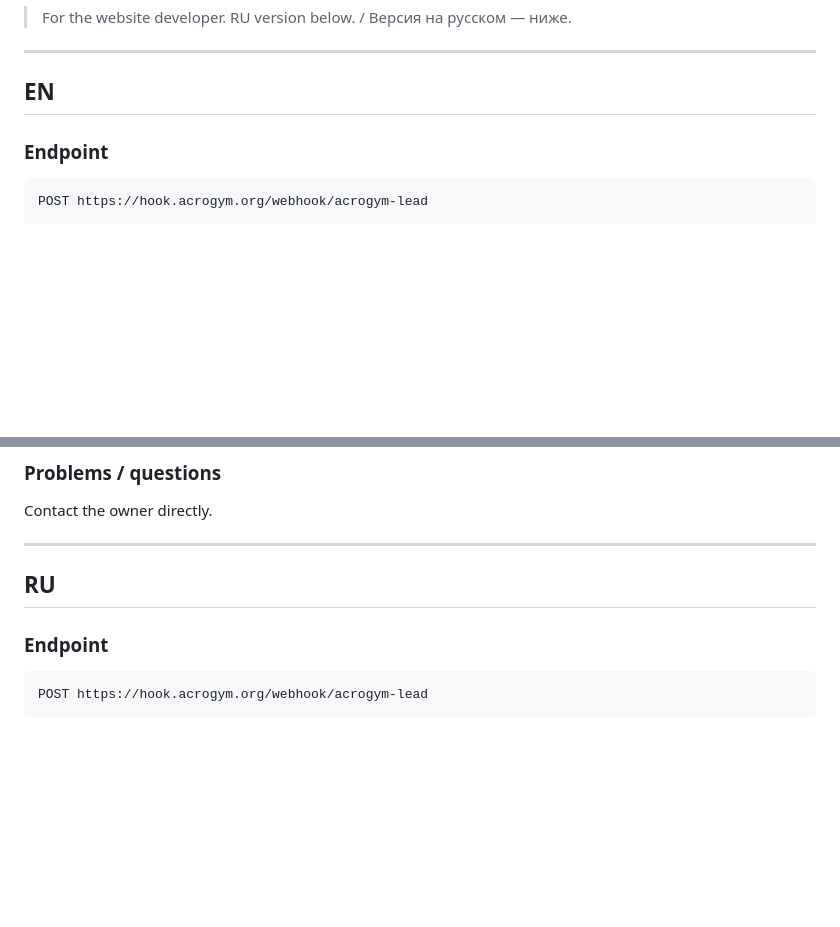
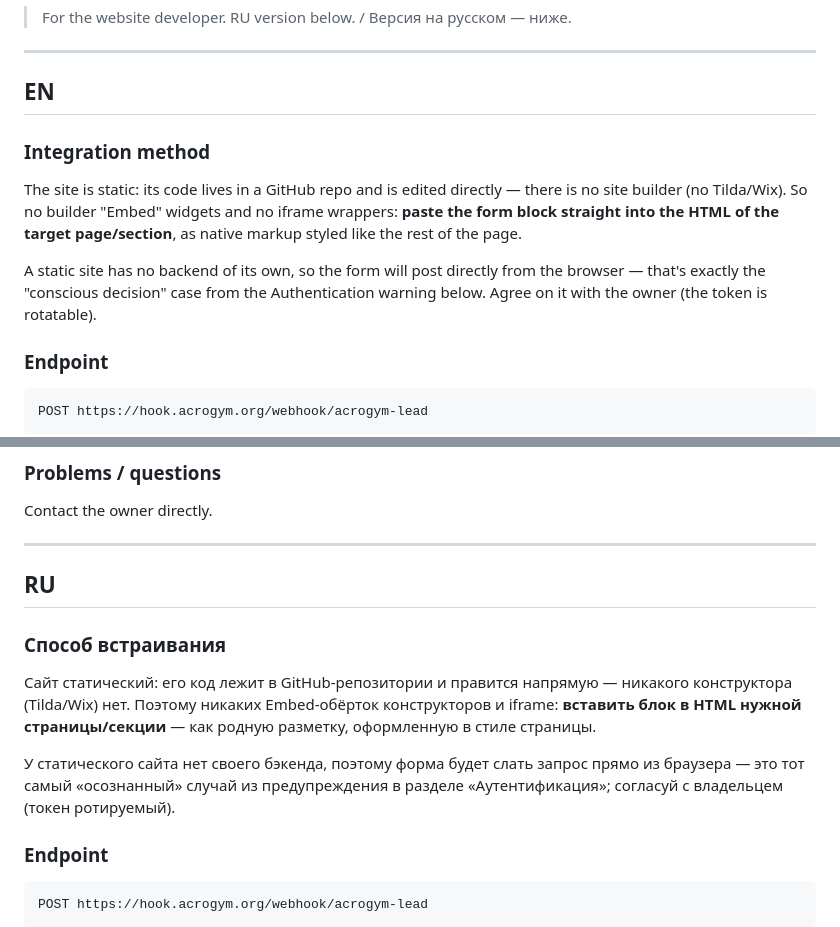
Before and after one commit to rekilll-stack/AcroGym-Agents, a Markdown page: docs/website-form-integration.md, 2 parts joined by grey strips. Drawn GitHub-style; blank space fills up the shorter version.

Commit message:
docs(website-form): integration method — block goes straight into page HTML
Site is static and lives in a GitHub repo (no Tilda/Wix builder), so the
form block is pasted directly into the HTML of the target page/section —
no builder Embed widgets, no iframe wrappers. Added EN + RU sections, with
a note that a static site means the form posts straight from the browser
(the 'conscious decision' case from the Authentication warning).

Co-Authored-By: Claude Fable 5 <noreply@anthropic.com>

````diff
--- a/docs/website-form-integration.md
+++ b/docs/website-form-integration.md
@@ -5,6 +5,17 @@
 ---
 
 ## EN
+
+### Integration method
+
+The site is static: its code lives in a GitHub repo and is edited directly —
+there is no site builder (no Tilda/Wix). So no builder "Embed" widgets and no
+iframe wrappers: **paste the form block straight into the HTML of the target
+page/section**, as native markup styled like the rest of the page.
+
+A static site has no backend of its own, so the form will post directly from
+the browser — that's exactly the "conscious decision" case from the
+Authentication warning below. Agree on it with the owner (the token is rotatable).
 
 ### Endpoint
 
@@ -122,6 +133,17 @@ Contact the owner directly.
 
 ## RU
 
+### Способ встраивания
+
+Сайт статический: его код лежит в GitHub-репозитории и правится напрямую —
+никакого конструктора (Tilda/Wix) нет. Поэтому никаких Embed-обёрток
+конструкторов и iframe: **вставить блок в HTML нужной страницы/секции** —
+как родную разметку, оформленную в стиле страницы.
+
+У статического сайта нет своего бэкенда, поэтому форма будет слать запрос
+прямо из браузера — это тот самый «осознанный» случай из предупреждения в
+разделе «Аутентификация»; согласуй с владельцем (токен ротируемый).
+
 ### Endpoint
 
 ```
````
